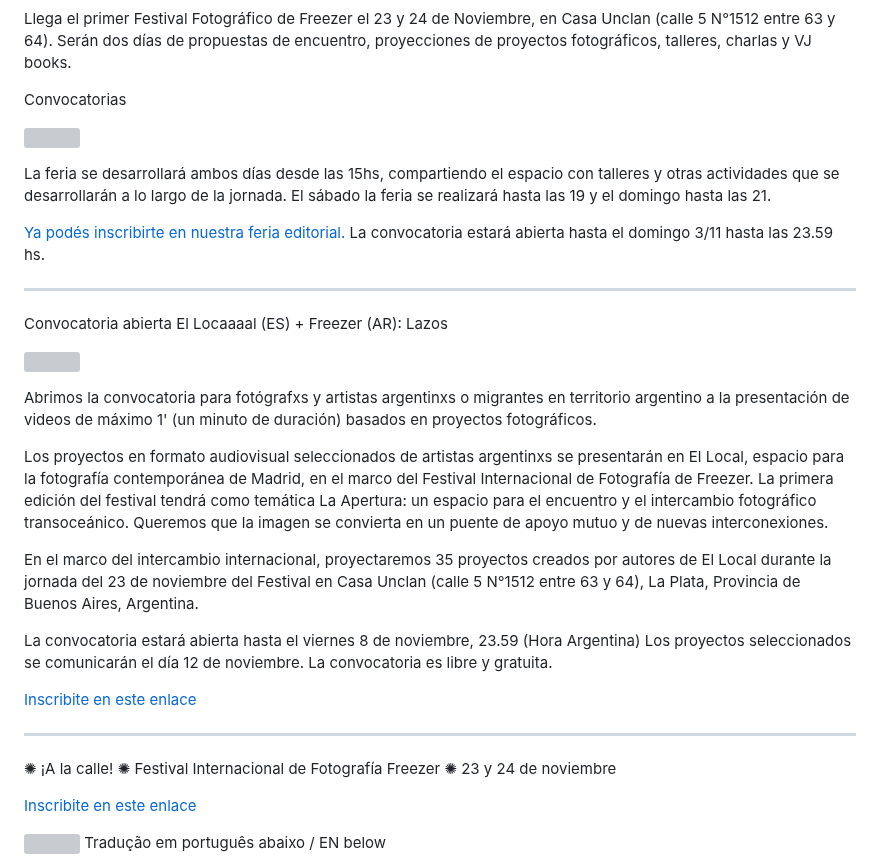
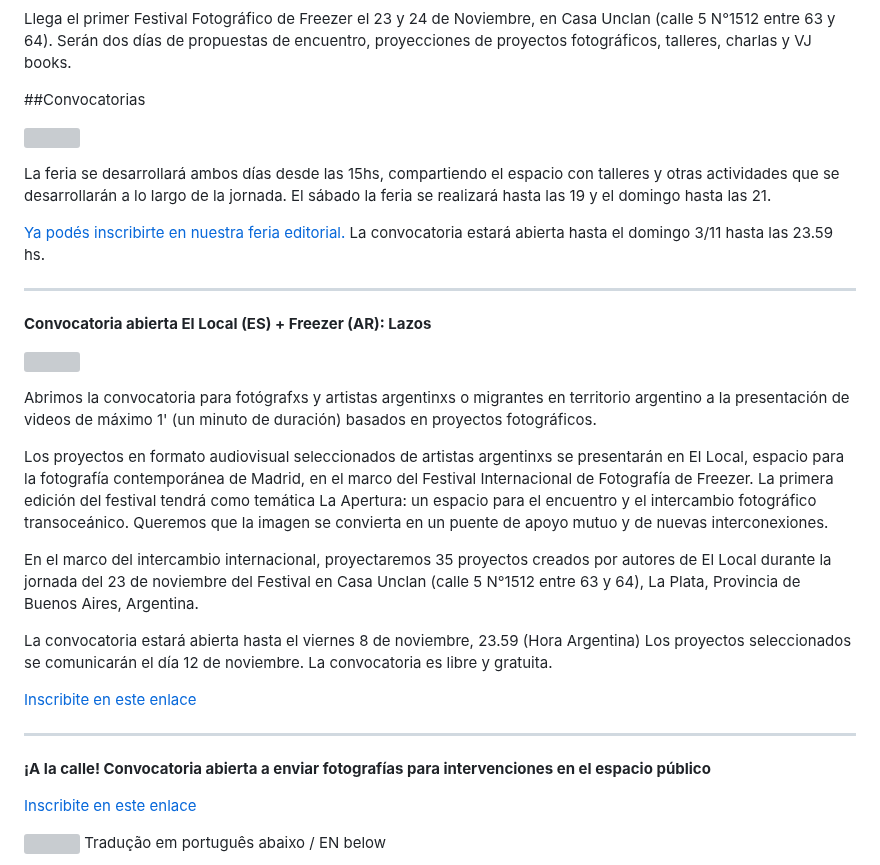
Before and after one commit to redraw/freezer, a Markdown page: content/pages/festival.md, the part around one of its changes. Drawn GitHub-style; grey boxes are pictures that could not be loaded.

```diff
--- a/content/pages/festival.md
+++ b/content/pages/festival.md
@@ -6,7 +6,7 @@ title: festival
 
 Llega el primer Festival Fotográfico de Freezer el 23 y 24 de Noviembre, en Casa Unclan (calle 5 N°1512 entre 63 y 64). Serán dos días de propuestas de encuentro, proyecciones de proyectos fotográficos, talleres, charlas y VJ books.
 
-Convocatorias
+\##Convocatorias
 
 ![](https://res.cloudinary.com/freezer/image/upload/v1729864782/freezer_fotofest-6_1_edpl0v.png)
 
@@ -16,18 +16,15 @@ La feria se desarrollará ambos días desde las 15hs, compartiendo el espacio co
 
 ***
 
-Convocatoria abierta El Locaaaal (ES) + Freezer (AR): Lazos
+**Convocatoria abierta El Local (ES) + Freezer (AR): Lazos**
 
 ![](https://res.cloudinary.com/freezer/image/upload/v1729865272/freezer_fotofest_1_-61_bvm9zr.jpg)
 
 Abrimos la convocatoria para fotógrafxs y artistas argentinxs o migrantes en territorio argentino a la presentación de videos de máximo 1' (un minuto de duración) basados en proyectos fotográficos.
 
-
 Los proyectos en formato audiovisual seleccionados de artistas argentinxs se presentarán en El Local, espacio para la fotografía contemporánea de Madrid, en el marco del Festival Internacional de Fotografía de Freezer. La primera edición del festival tendrá como temática La Apertura: un espacio para el encuentro y el intercambio fotográfico transoceánico. Queremos que la imagen se convierta en un puente de apoyo mutuo y de nuevas interconexiones.
 
-
 En el marco del intercambio internacional, proyectaremos 35 proyectos creados por autores de El Local durante la jornada del 23 de noviembre del Festival en Casa Unclan (calle 5 N°1512 entre 63 y 64), La Plata, Provincia de Buenos Aires, Argentina.
-
 
 La convocatoria estará abierta hasta el viernes 8 de noviembre, 23.59 (Hora Argentina)
 Los proyectos seleccionados se comunicarán el día 12 de noviembre. La convocatoria es libre y gratuita.
@@ -36,7 +33,7 @@ Los proyectos seleccionados se comunicarán el día 12 de noviembre. La convocat
 
 ***
 
- ✺ ¡A la calle! ✺ Festival Internacional de Fotografía Freezer ✺ 23 y 24 de noviembre
+**¡A la calle! Convocatoria abierta a enviar fotografías para intervenciones en el espacio público**
 
 [Inscribite en este enlace](https://docs.google.com/forms/d/1P2B-48gB5mj6eP_gSSGLFTUlqulGTV7tmUuYXW8-h_Q/edit "Inscribite en este link")
 
```
Also changed, not shown: other parts of content/pages/festival.md (+10 -14 lines).
